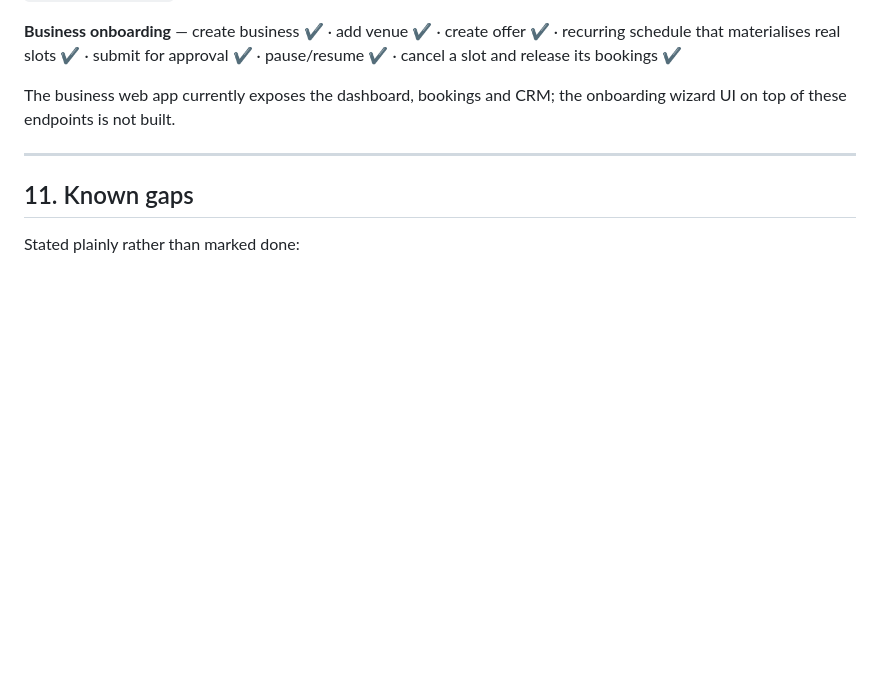
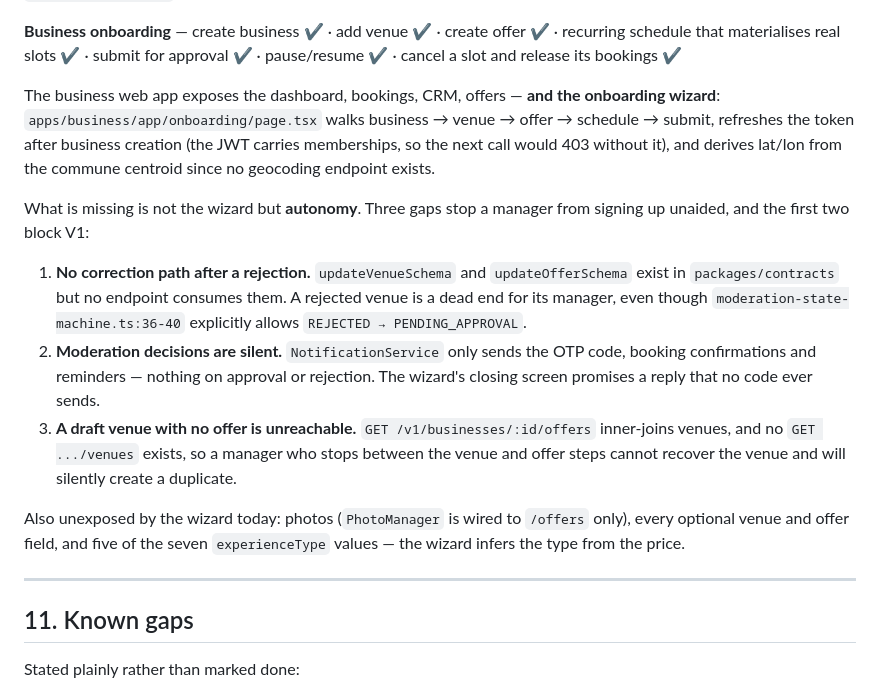
Before and after one commit to NassJedai/try-sport, a Markdown page: PROJECT_PLAN.md, the part around the change. GitHub-like rendering; blank space fills up the shorter version.

Commit message:
docs: l'assistant d'inscription existe, ce qui manque c'est l'autonomie
Le plan affirmait « the onboarding wizard UI on top of these endpoints
is not built ». Il est construit : apps/business/app/onboarding/page.tsx
enchaîne les quatre étapes, rafraîchit le jeton après création de
l'établissement, et dérive les coordonnées du centroïde de commune.

Troisième document du dépôt pris en défaut aujourd'hui, après l'audit
des parcours et son diagnostic du statut de paiement. Un plan qui décrit
comme manquant ce qui existe fait engager du travail déjà fait.

Ce qui manque vraiment est nommé à la place : pas d'édition après un
refus — donc une impasse pour le gérant alors que la machine à états
prévoit la resoumission ; aucune notification de décision, alors que
l'écran final en promet une ; et un lieu sans offre irrécupérable par
l'API.

Co-Authored-By: Claude Opus 5 <noreply@anthropic.com>

```diff
--- a/PROJECT_PLAN.md
+++ b/PROJECT_PLAN.md
@@ -193,8 +193,31 @@ views. The endpoints they need beyond `/v1/admin/overview` do not exist yet.
 recurring schedule that materialises real slots ✔ · submit for approval ✔ ·
 pause/resume ✔ · cancel a slot and release its bookings ✔
 
-The business web app currently exposes the dashboard, bookings and CRM; the
-onboarding wizard UI on top of these endpoints is not built.
+The business web app exposes the dashboard, bookings, CRM, offers — **and the
+onboarding wizard**: `apps/business/app/onboarding/page.tsx` walks business →
+venue → offer → schedule → submit, refreshes the token after business creation
+(the JWT carries memberships, so the next call would 403 without it), and derives
+lat/lon from the commune centroid since no geocoding endpoint exists.
+
+What is missing is not the wizard but **autonomy**. Three gaps stop a manager from
+signing up unaided, and the first two block V1:
+
+1. **No correction path after a rejection.** `updateVenueSchema` and
+   `updateOfferSchema` exist in `packages/contracts` but no endpoint consumes
+   them. A rejected venue is a dead end for its manager, even though
+   `moderation-state-machine.ts:36-40` explicitly allows `REJECTED →
+   PENDING_APPROVAL`.
+2. **Moderation decisions are silent.** `NotificationService` only sends the OTP
+   code, booking confirmations and reminders — nothing on approval or rejection.
+   The wizard's closing screen promises a reply that no code ever sends.
+3. **A draft venue with no offer is unreachable.** `GET /v1/businesses/:id/offers`
+   inner-joins venues, and no `GET .../venues` exists, so a manager who stops
+   between the venue and offer steps cannot recover the venue and will silently
+   create a duplicate.
+
+Also unexposed by the wizard today: photos (`PhotoManager` is wired to `/offers`
+only), every optional venue and offer field, and five of the seven
+`experienceType` values — the wizard infers the type from the price.
 
 ---
 
```
